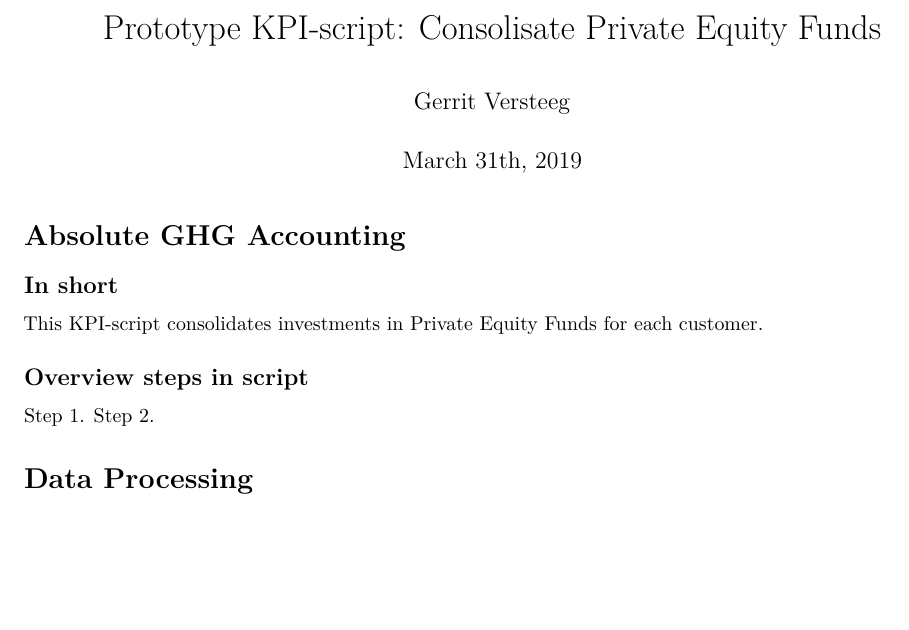
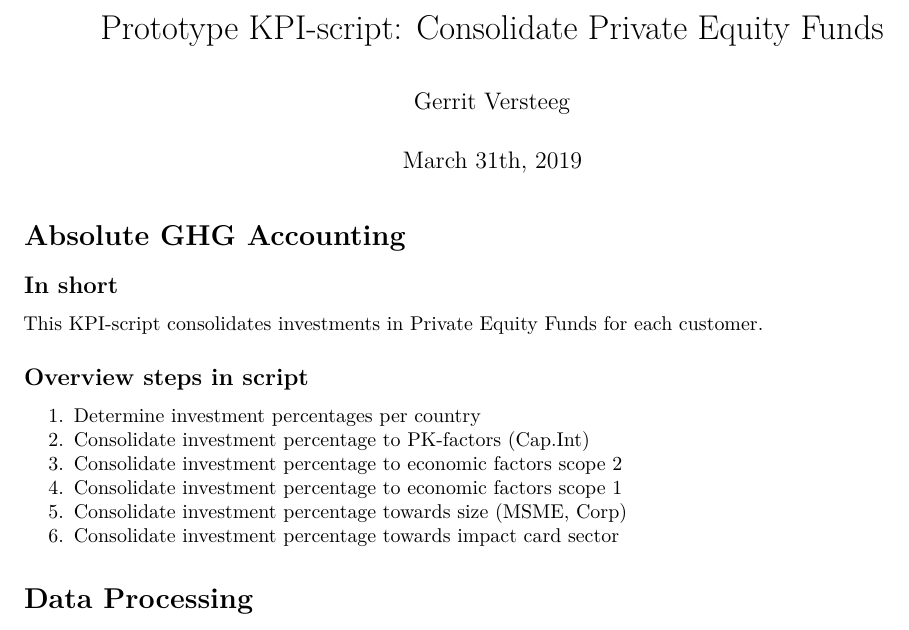
Before and after one commit to lanchuhuong/FMO-Impact, an R Markdown document (PrivEqFund_Consolidation.Rmd): part of page 1 of 6, cut so that both start at the same text, the shorter picture padded with empty space. Rendered offline with R 4.5, knitr and Pandoc, then LaTeX, with nearby package versions; some code elsewhere in the file could not run offline.

Commit message:
Initial Model Version

```diff
--- a/PrivEqFund_Consolidation.Rmd
+++ b/PrivEqFund_Consolidation.Rmd
@@ -1,5 +1,5 @@
 ---
-title: "Prototype KPI-script: Consolisate Private Equity Funds"
+title: "Prototype KPI-script: Consolidate Private Equity Funds"
 author: "Gerrit Versteeg"
 date: "March 31th, 2019"
 output: pdf_document
@@ -15,8 +15,12 @@ This KPI-script consolidates investments in Private Equity Funds for each custom
 
 ## Overview steps in script
 
-Step 1.
-Step 2.
+  1. Determine investment percentages per country
+  2. Consolidate investment percentage to PK-factors (Cap.Int)
+  3. Consolidate investment percentage to economic factors scope 2
+  3. Consolidate investment percentage to economic factors scope 1
+  4. Consolidate investment percentage towards size (MSME, Corp)
+  5. Consolidate investment percentage towards impact card sector
 
 # Data Processing
 ## Setting up the environment
```
Also changed, not shown: PrivEqFund_Consolidation.Rmd (6 more changed lines).
